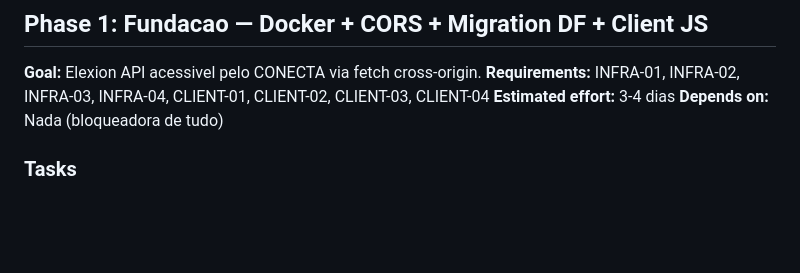
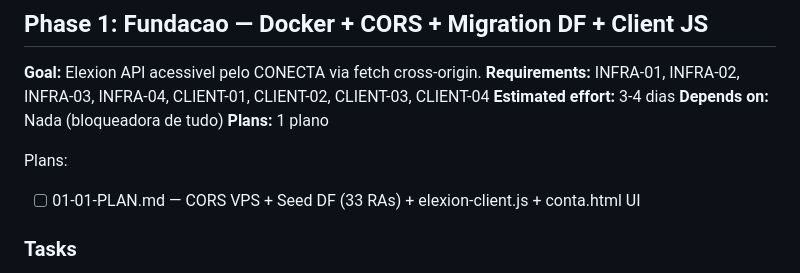
Before and after one commit to igormorais123/conecta2026, a Markdown page: .planning/ROADMAP.md, the part around the change. Drawn GitHub-style; blank space fills up the shorter version.

Commit message:
docs(01-fundacao): criar plano de execucao da fase 1

```diff
--- a/.planning/ROADMAP.md
+++ b/.planning/ROADMAP.md
@@ -11,6 +11,10 @@
 **Requirements:** INFRA-01, INFRA-02, INFRA-03, INFRA-04, CLIENT-01, CLIENT-02, CLIENT-03, CLIENT-04
 **Estimated effort:** 3-4 dias
 **Depends on:** Nada (bloqueadora de tudo)
+**Plans:** 1 plano
+
+Plans:
+- [ ] 01-01-PLAN.md — CORS VPS + Seed DF (33 RAs) + elexion-client.js + conta.html UI
 
 ### Tasks
 1. Deploy Docker Elexion na VPS Hostinger (docker-compose.staging.yml)
```
Also changed, not shown: 1 other file.
